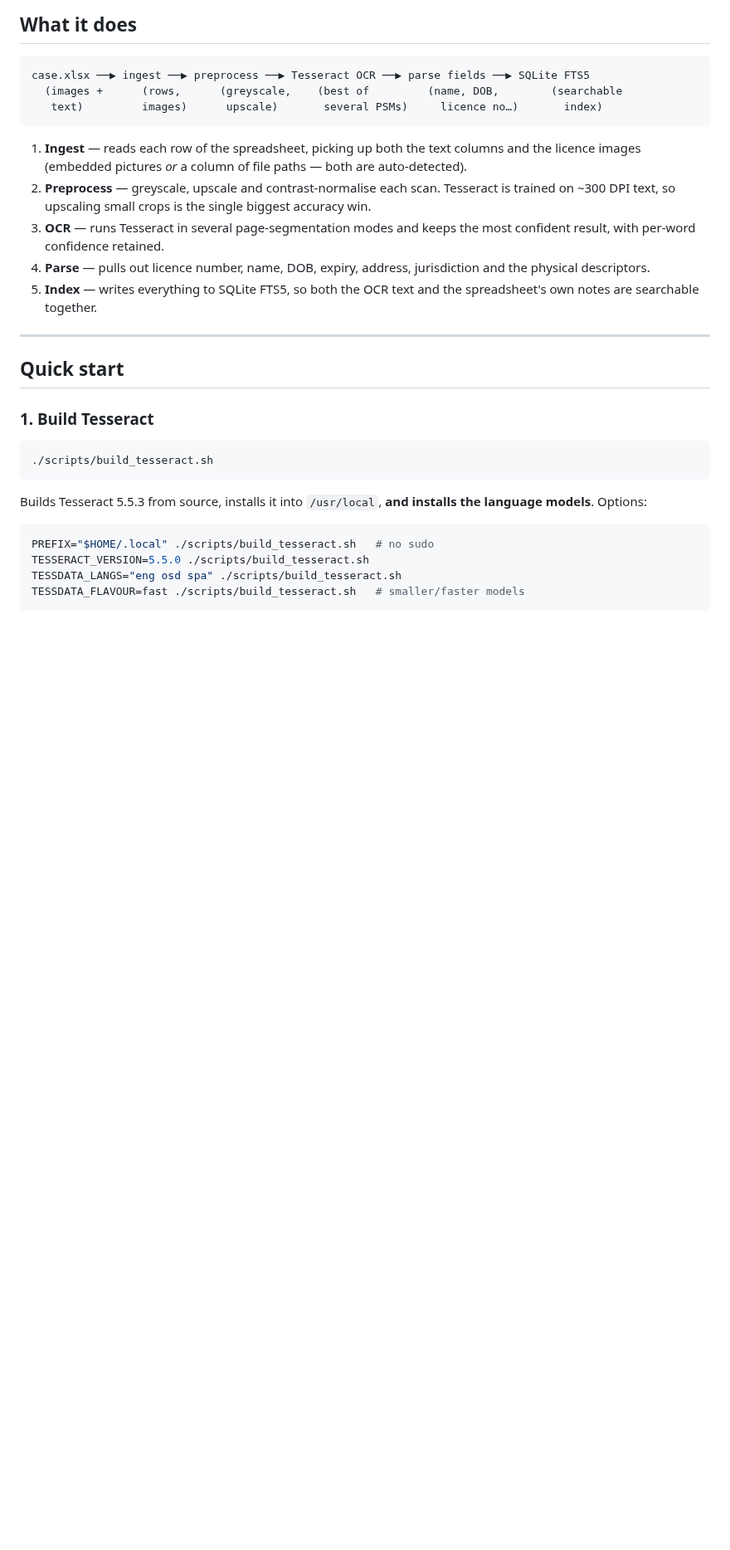
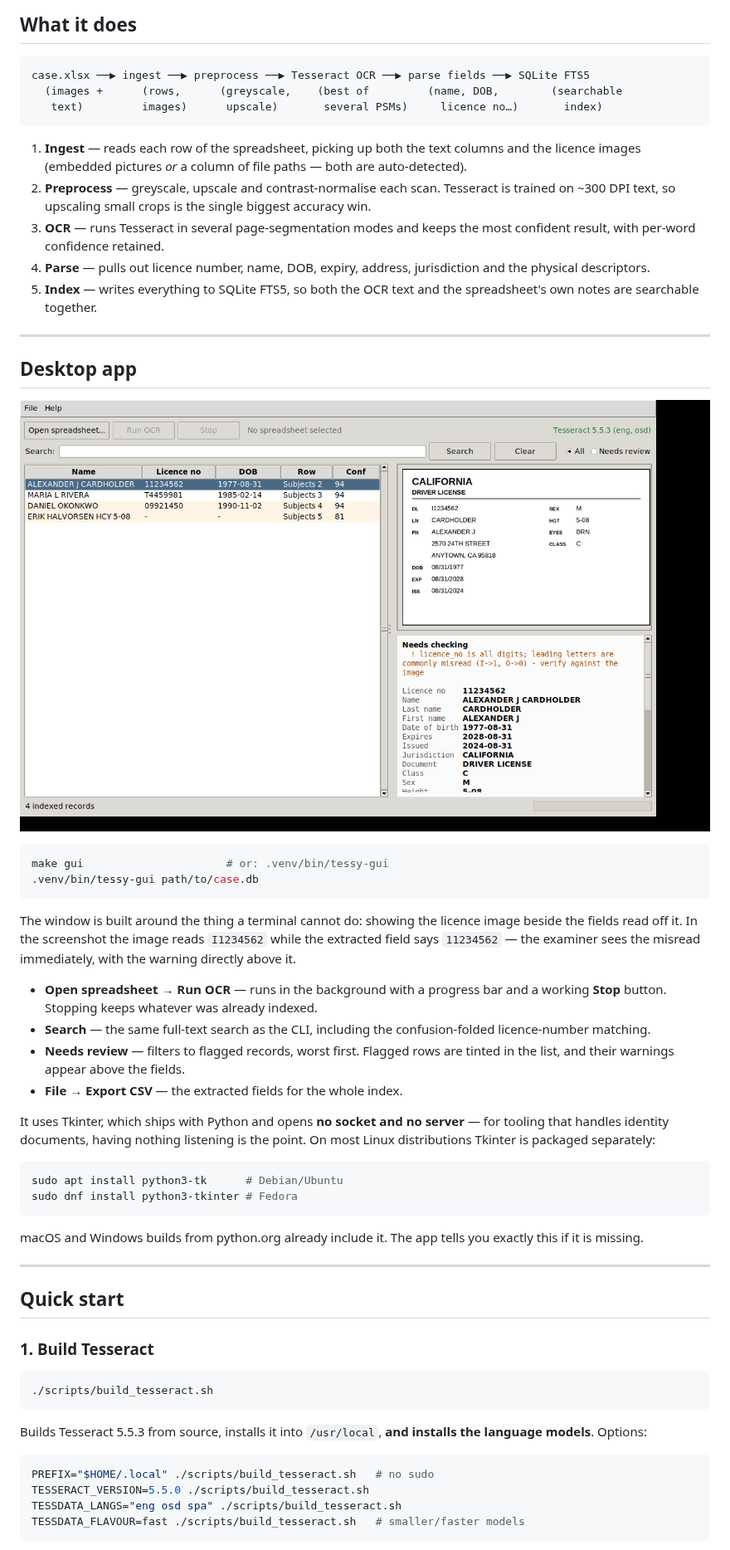
Before and after one commit to iangcastill0/Tessy-LLM, a Markdown page: README.md, the part around one of its changes. Shown at 83% size. Drawn GitHub-style; pictures changed too: docs/screenshot.png (added); blank space fills up the shorter version.

````diff
--- a/README.md
+++ b/README.md
@@ -30,6 +30,42 @@ case.xlsx ──▶ ingest ──▶ preprocess ──▶ Tesseract OCR ──
    jurisdiction and the physical descriptors.
 5. **Index** — writes everything to SQLite FTS5, so both the OCR text and the
    spreadsheet's own notes are searchable together.
+
+---
+
+## Desktop app
+
+![Tessy desktop app](docs/screenshot.png)
+
+```bash
+make gui                      # or: .venv/bin/tessy-gui
+.venv/bin/tessy-gui path/to/case.db
+```
+
+The window is built around the thing a terminal cannot do: showing the licence
+image beside the fields read off it. In the screenshot the image reads
+`I1234562` while the extracted field says `11234562` — the examiner sees the
+misread immediately, with the warning directly above it.
+
+- **Open spreadsheet → Run OCR** — runs in the background with a progress bar
+  and a working **Stop** button. Stopping keeps whatever was already indexed.
+- **Search** — the same full-text search as the CLI, including the
+  confusion-folded licence-number matching.
+- **Needs review** — filters to flagged records, worst first. Flagged rows are
+  tinted in the list, and their warnings appear above the fields.
+- **File → Export CSV** — the extracted fields for the whole index.
+
+It uses Tkinter, which ships with Python and opens **no socket and no server** —
+for tooling that handles identity documents, having nothing listening is the
+point. On most Linux distributions Tkinter is packaged separately:
+
+```bash
+sudo apt install python3-tk      # Debian/Ubuntu
+sudo dnf install python3-tkinter # Fedora
+```
+
+macOS and Windows builds from python.org already include it. The app tells you
+exactly this if it is missing.
 
 ---
 
````
Also changed, not shown: other parts of README.md (+19 -6 lines), CLAUDE.md (+31 -5 lines), docs/screenshot-review.png (added), 11 other files.
